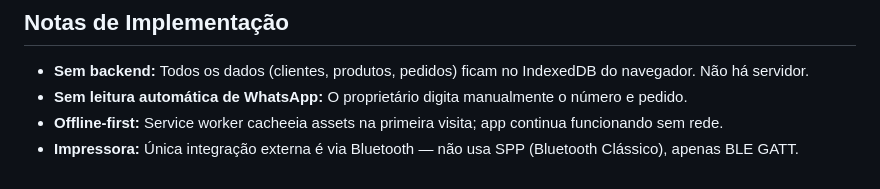
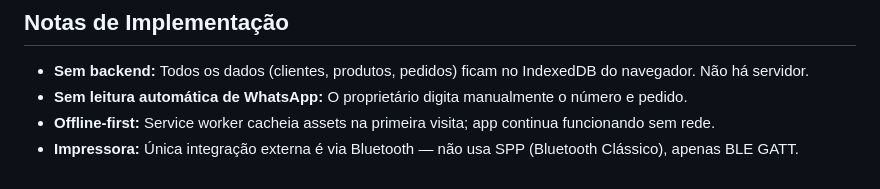
Before and after one commit to paulovieiradasilva/pedidos-pwa-base, a Markdown page: README.md, the part around the change. Rendered like a GitHub page.

Commit message:
fix: correct typo in README

```diff
--- a/README.md
+++ b/README.md
@@ -102,5 +102,5 @@ Após publicar a aplicação em produção (GitHub Pages ou qualquer servidor we
 
 - **Sem backend:** Todos os dados (clientes, produtos, pedidos) ficam no IndexedDB do navegador. Não há servidor.
 - **Sem leitura automática de WhatsApp:** O proprietário digita manualmente o número e pedido.
-- **Offline-first:** Service worker cacheeia assets na primeira visita; app continua funcionando sem rede.
+- **Offline-first:** Service worker cacheia assets na primeira visita; app continua funcionando sem rede.
 - **Impressora:** Única integração externa é via Bluetooth — não usa SPP (Bluetooth Clássico), apenas BLE GATT.
```
